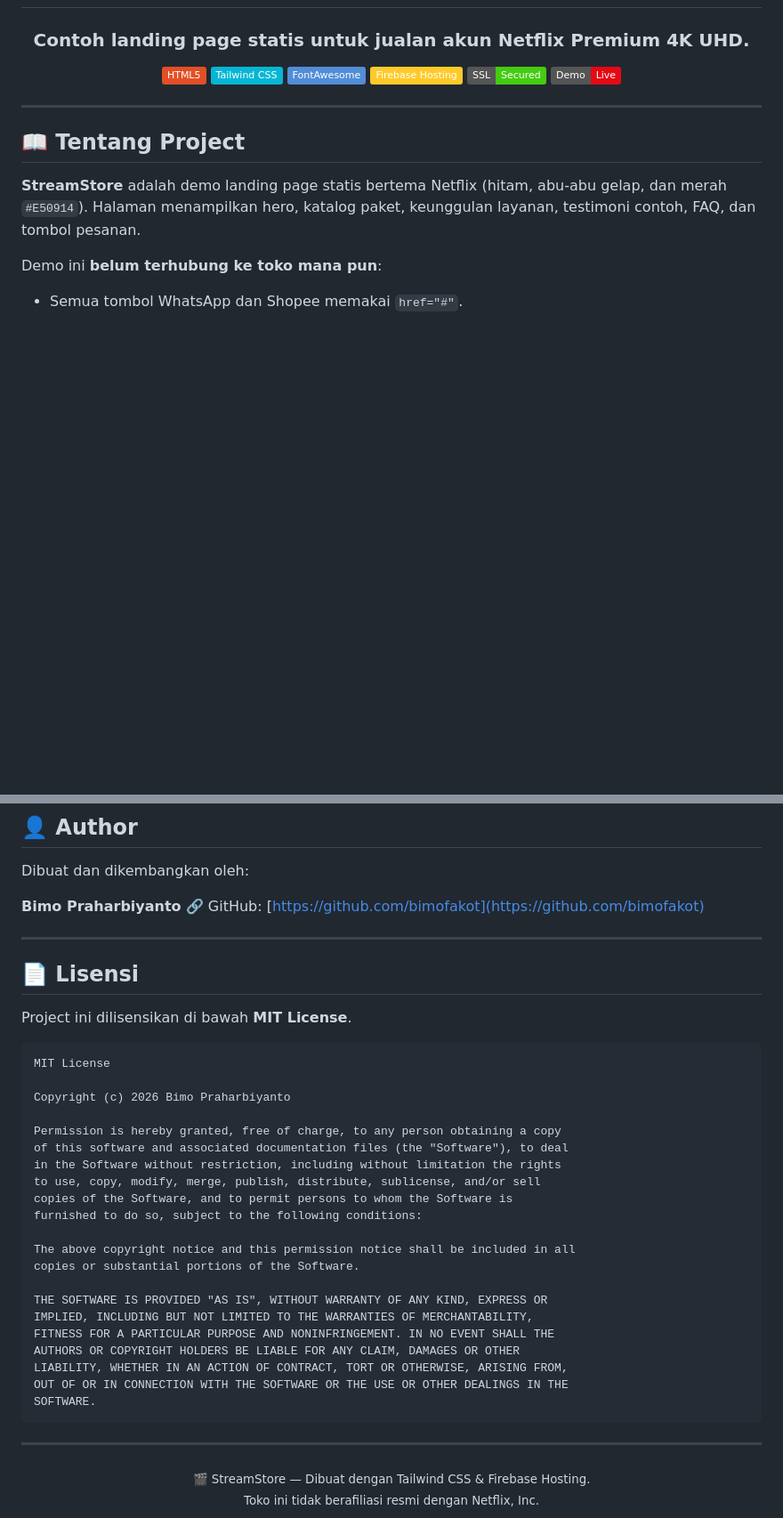
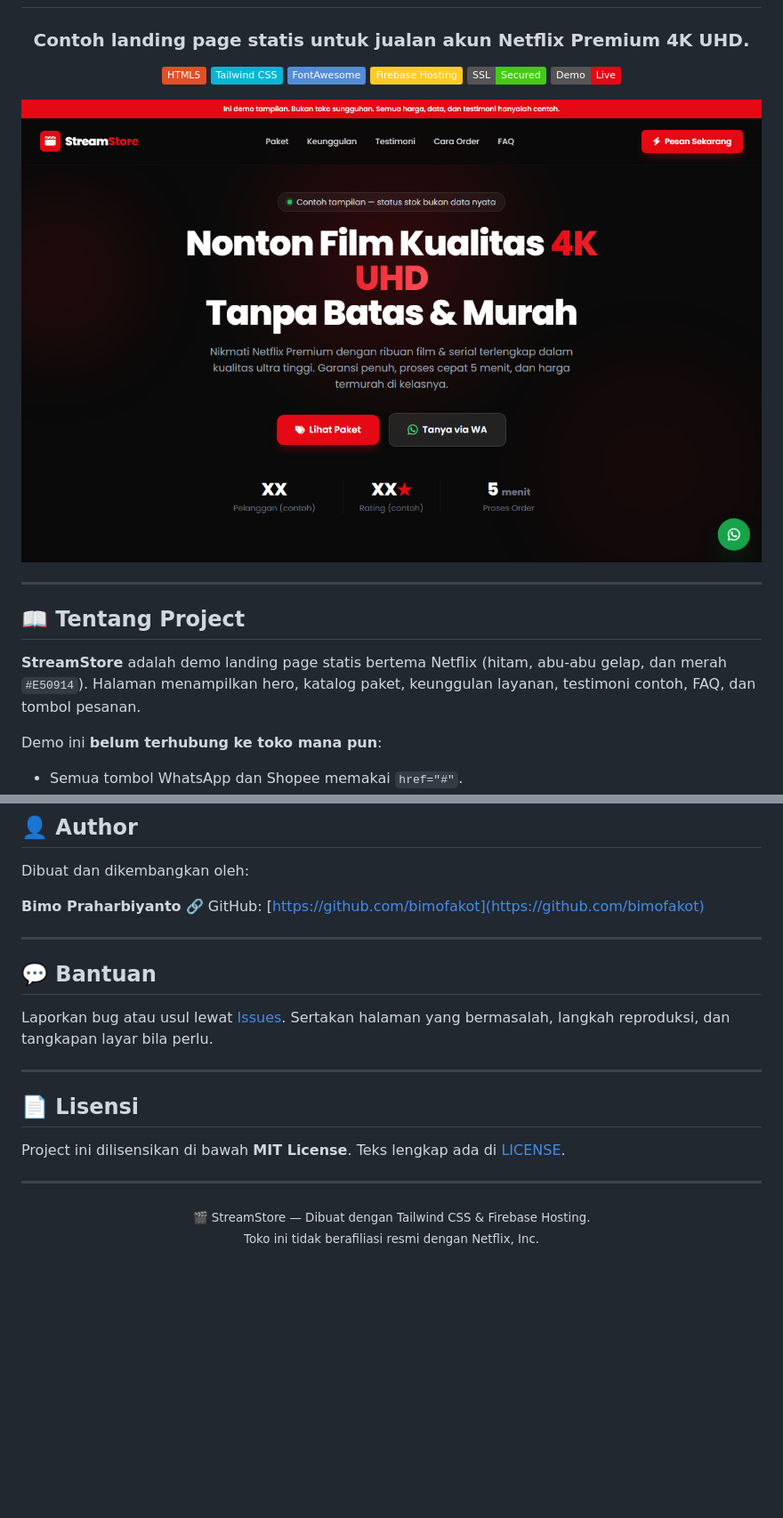
Before and after one commit to bimofakot/streamstore, a Markdown page: README.md, 2 parts joined by grey strips. Shown: that part at 89% size. Rendered like a GitHub page; pictures changed too: docs/screenshot-beranda.png (added); badges without logos; blank space fills up the shorter version.

Commit message:
docs(readme): link license and add screenshot (#6)

````diff
--- a/README.md
+++ b/README.md
@@ -12,6 +12,8 @@
 [![Live Demo](https://img.shields.io/badge/Demo-Live-E50914?logo=googlechrome&logoColor=white)](https://netflix.massbim.my.id)
 
 </div>
+
+![Beranda demo StreamStore](docs/screenshot-beranda.png)
 
 ---
 
@@ -157,33 +163,15 @@ Dibuat dan dikembangkan oleh:
 
 ---
 
+## 💬 Bantuan
+
+Laporkan bug atau usul lewat [Issues](https://github.com/bimofakot/streamstore/issues). Sertakan halaman yang bermasalah, langkah reproduksi, dan tangkapan layar bila perlu.
+
+---
+
 ## 📄 Lisensi
 
-Project ini dilisensikan di bawah **MIT License**.
-
-```
-MIT License
-
-Copyright (c) 2026 Bimo Praharbiyanto
-
-Permission is hereby granted, free of charge, to any person obtaining a copy
-of this software and associated documentation files (the "Software"), to deal
-in the Software without restriction, including without limitation the rights
-to use, copy, modify, merge, publish, distribute, sublicense, and/or sell
-copies of the Software, and to permit persons to whom the Software is
-furnished to do so, subject to the following conditions:
-
-The above copyright notice and this permission notice shall be included in all
-copies or substantial portions of the Software.
-
-THE SOFTWARE IS PROVIDED "AS IS", WITHOUT WARRANTY OF ANY KIND, EXPRESS OR
-IMPLIED, INCLUDING BUT NOT LIMITED TO THE WARRANTIES OF MERCHANTABILITY,
-FITNESS FOR A PARTICULAR PURPOSE AND NONINFRINGEMENT. IN NO EVENT SHALL THE
-AUTHORS OR COPYRIGHT HOLDERS BE LIABLE FOR ANY CLAIM, DAMAGES OR OTHER
-LIABILITY, WHETHER IN AN ACTION OF CONTRACT, TORT OR OTHERWISE, ARISING FROM,
-OUT OF OR IN CONNECTION WITH THE SOFTWARE OR THE USE OR OTHER DEALINGS IN THE
-SOFTWARE.
-```
+Project ini dilisensikan di bawah **MIT License**. Teks lengkap ada di [LICENSE](LICENSE).
 
 ---
 
````
Also changed, not shown: other parts of README.md (+4 -0 lines).
